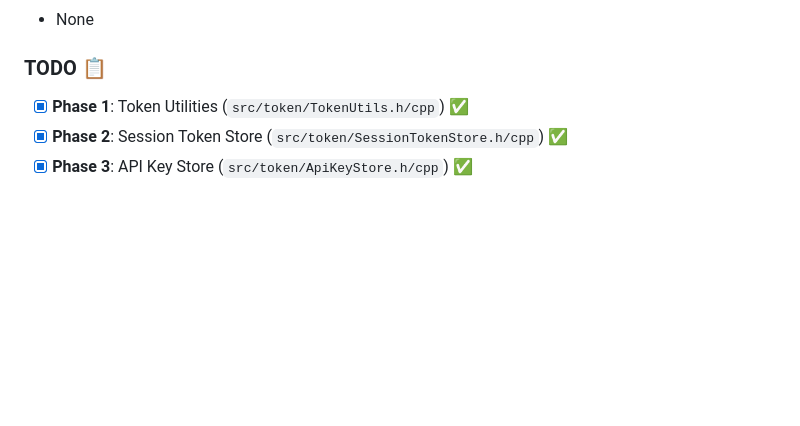
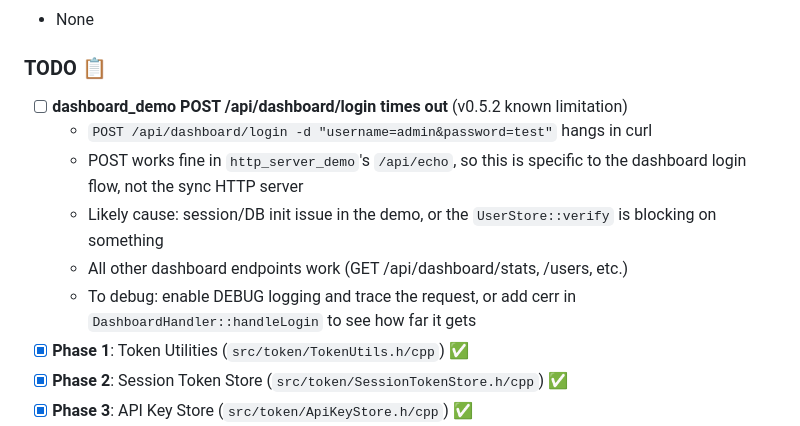
Before and after one commit to leestripp/omninet, a Markdown page: CodeMax.md, the part around the change. GitHub-like rendering; blank space fills up the shorter version.

Commit message:
CodeMax.md: Add TODO for dashboard POST /api/dashboard/login timeout
One remaining bug from v0.5.2 demo testing:
- POST /api/dashboard/login times out in dashboard_demo
- POST works fine in http_server_demo (so not a sync HTTP server issue)
- Likely session/DB init problem in the dashboard login flow
- All other dashboard endpoints work (GET /api/dashboard/stats, /users, etc.)

```diff
--- a/CodeMax.md
+++ b/CodeMax.md
@@ -313,6 +313,15 @@ cmake --build build --target cppcheck
 - None
 
 ### TODO 📋
+- [ ] **dashboard_demo POST /api/dashboard/login times out** (v0.5.2 known limitation)
+  - `POST /api/dashboard/login -d "username=admin&password=test"` hangs in curl
+  - POST works fine in `http_server_demo`'s `/api/echo`, so this is specific
+    to the dashboard login flow, not the sync HTTP server
+  - Likely cause: session/DB init issue in the demo, or the `UserStore::verify`
+    is blocking on something
+  - All other dashboard endpoints work (GET /api/dashboard/stats, /users, etc.)
+  - To debug: enable DEBUG logging and trace the request, or add cerr in
+    `DashboardHandler::handleLogin` to see how far it gets
 - [x] **Phase 1**: Token Utilities (`src/token/TokenUtils.h/cpp`) ✅
 - [x] **Phase 2**: Session Token Store (`src/token/SessionTokenStore.h/cpp`) ✅
 - [x] **Phase 3**: API Key Store (`src/token/ApiKeyStore.h/cpp`) ✅
```
